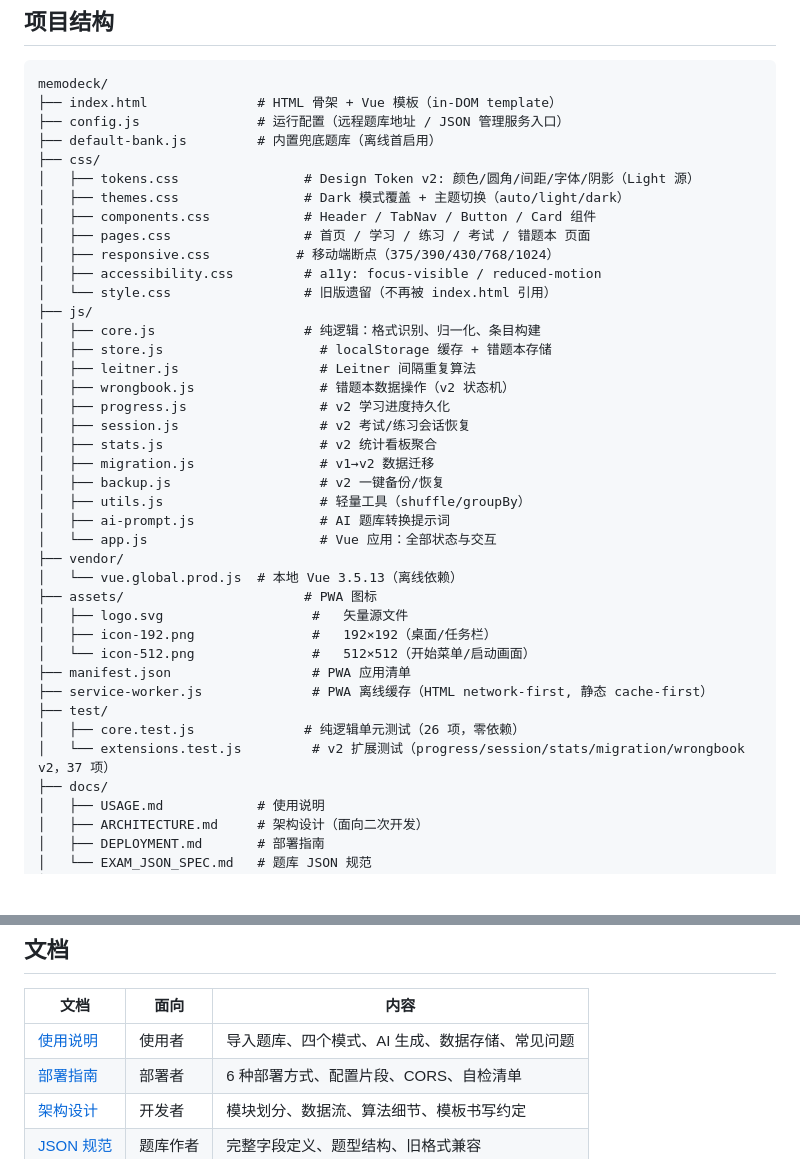
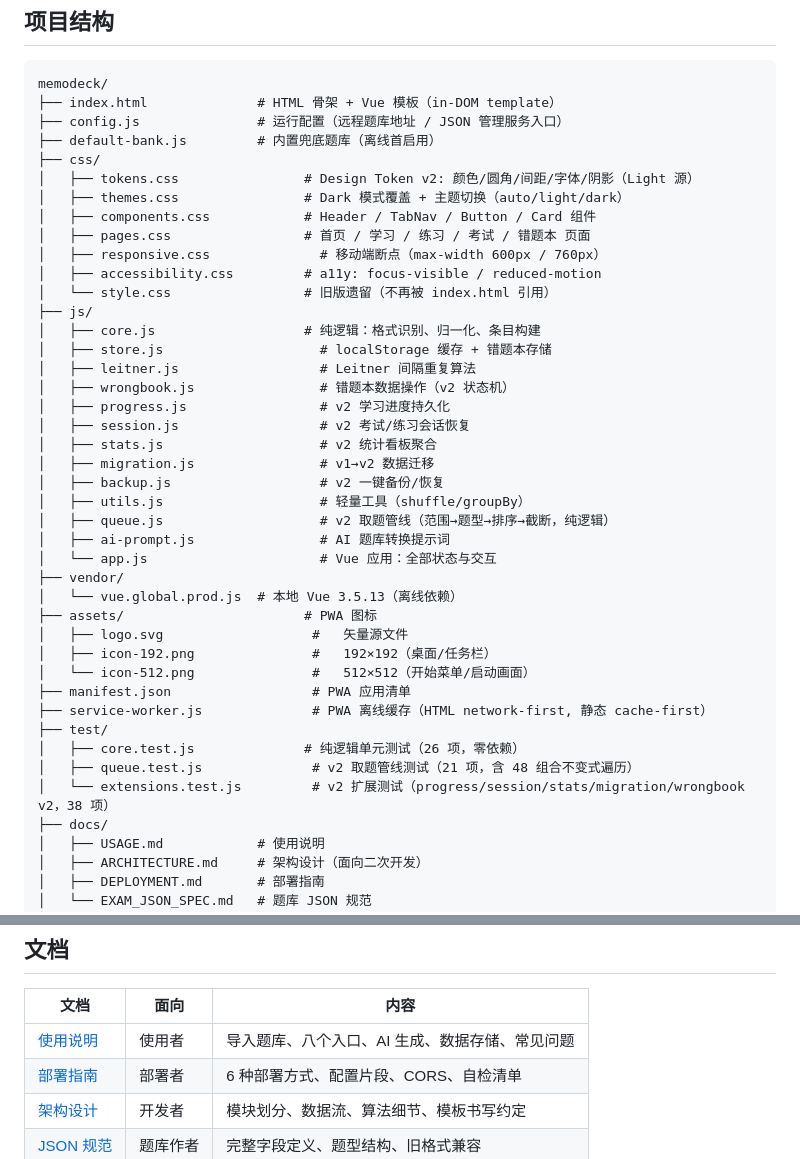
Before and after one commit to fwd001/MemoDeck, a Markdown page: README.md, 2 parts joined by grey strips. Rendered like a GitHub page; blank space fills up the shorter version.

```diff
--- a/README.md
+++ b/README.md
@@ -157,7 +167,7 @@ memodeck/
 │   ├── themes.css                # Dark 模式覆盖 + 主题切换（auto/light/dark）
 │   ├── components.css            # Header / TabNav / Button / Card 组件
 │   ├── pages.css                 # 首页 / 学习 / 练习 / 考试 / 错题本 页面
-│   ├── responsive.css           # 移动端断点（375/390/430/768/1024）
+│   ├── responsive.css              # 移动端断点（max-width 600px / 760px）
 │   ├── accessibility.css         # a11y: focus-visible / reduced-motion
 │   └── style.css                 # 旧版遗留（不再被 index.html 引用）
 ├── js/
@@ -171,6 +181,7 @@ memodeck/
 │   ├── migration.js                # v1→v2 数据迁移
 │   ├── backup.js                   # v2 一键备份/恢复
 │   ├── utils.js                    # 轻量工具（shuffle/groupBy）
+│   ├── queue.js                    # v2 取题管线（范围→题型→排序→截断，纯逻辑）
 │   ├── ai-prompt.js                # AI 题库转换提示词
 │   └── app.js                      # Vue 应用：全部状态与交互
 ├── vendor/
@@ -183,7 +194,8 @@ memodeck/
 ├── service-worker.js              # PWA 离线缓存（HTML network-first, 静态 cache-first）
 ├── test/
 │   ├── core.test.js              # 纯逻辑单元测试（26 项，零依赖）
-│   └── extensions.test.js         # v2 扩展测试（progress/session/stats/migration/wrongbook v2，37 项）
+│   ├── queue.test.js              # v2 取题管线测试（21 项，含 48 组合不变式遍历）
+│   └── extensions.test.js         # v2 扩展测试（progress/session/stats/migration/wrongbook v2，38 项）
 ├── docs/
 │   ├── USAGE.md            # 使用说明
 │   ├── ARCHITECTURE.md     # 架构设计（面向二次开发）
@@ -221,7 +233,7 @@ memodeck/
 
 | 文档 | 面向 | 内容 |
 |---|---|---|
-| [使用说明](./docs/USAGE.md) | 使用者 | 导入题库、四个模式、AI 生成、数据存储、常见问题 |
+| [使用说明](./docs/USAGE.md) | 使用者 | 导入题库、八个入口、AI 生成、数据存储、常见问题 |
 | [部署指南](./docs/DEPLOYMENT.md) | 部署者 | 6 种部署方式、配置片段、CORS、自检清单 |
 | [架构设计](./docs/ARCHITECTURE.md) | 开发者 | 模块划分、数据流、算法细节、模板书写约定 |
 | [JSON 规范](./docs/EXAM_JSON_SPEC.md) | 题库作者 | 完整字段定义、题型结构、旧格式兼容 |
```
Also changed, not shown: other parts of README.md (+28 -10 lines), docs/EXAM_JSON_SPEC.md (+17 -5 lines), docs/USAGE.md (+22 -5 lines).
